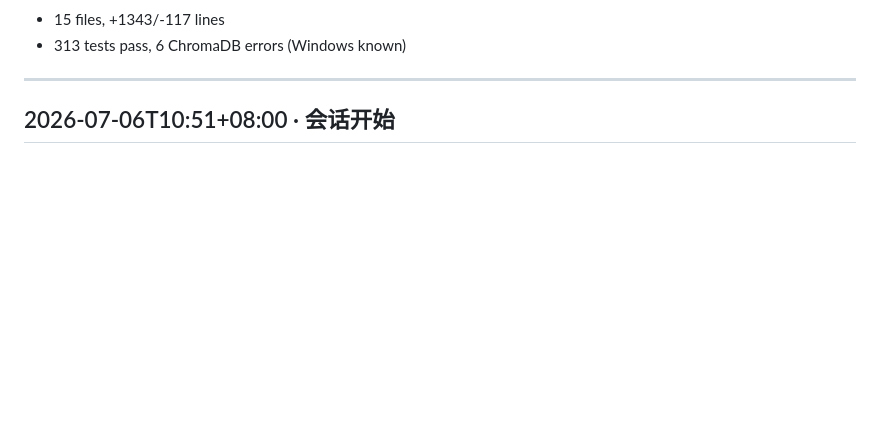
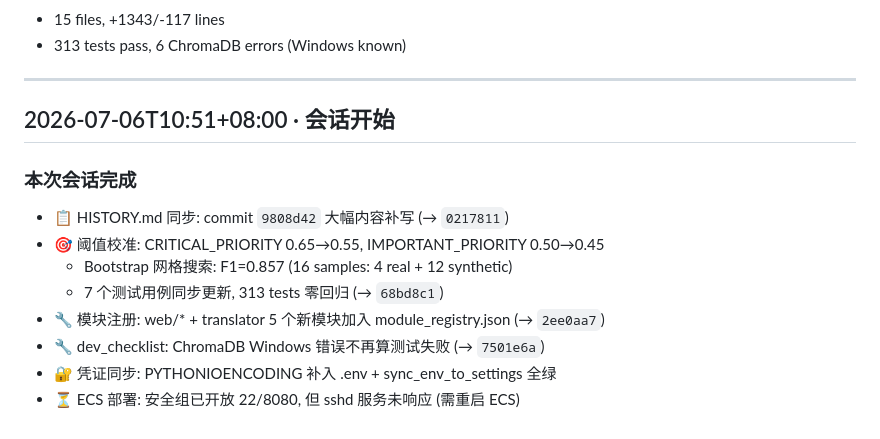
Before and after one commit to digitalvv76/investment-finance-ai, a Markdown page: HISTORY.md, the part around the change. Drawn GitHub-style; blank space fills up the shorter version.

Commit message:
docs: session summary — threshold calibration, module registry, credential sync
Co-Authored-By: Claude Fable 5 <noreply@anthropic.com>

```diff
--- a/HISTORY.md
+++ b/HISTORY.md
@@ -735,3 +735,13 @@ FastLane预筛选(≥0.30) → ImpactEvaluator(LLM) + EventMatcher(历史)
 ---
 
 ## 2026-07-06T10:51+08:00 · 会话开始
+
+### 本次会话完成
+- 📋 HISTORY.md 同步: commit `9808d42` 大幅内容补写 (→ `0217811`)
+- 🎯 阈值校准: CRITICAL_PRIORITY 0.65→0.55, IMPORTANT_PRIORITY 0.50→0.45
+  - Bootstrap 网格搜索: F1=0.857 (16 samples: 4 real + 12 synthetic)
+  - 7 个测试用例同步更新, 313 tests 零回归 (→ `68bd8c1`)
+- 🔧 模块注册: web/* + translator 5 个新模块加入 module_registry.json (→ `2ee0aa7`)
+- 🔧 dev_checklist: ChromaDB Windows 错误不再算测试失败 (→ `7501e6a`)
+- 🔐 凭证同步: PYTHONIOENCODING 补入 .env + sync_env_to_settings 全绿
+- ⏳ ECS 部署: 安全组已开放 22/8080, 但 sshd 服务未响应 (需重启 ECS)
```
